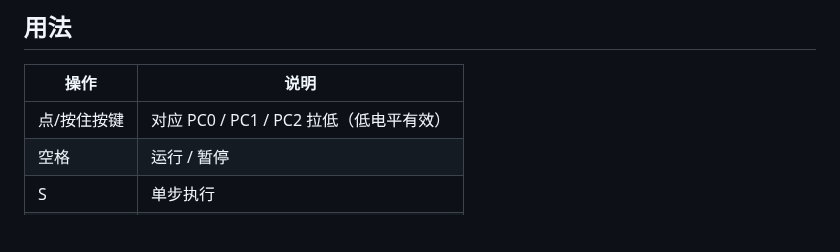
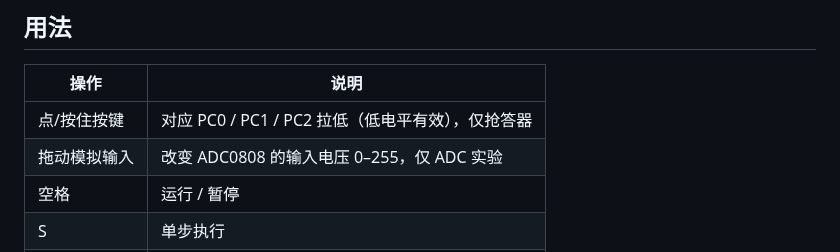
Before and after one commit to Leslieryin/8086-emulator-lab, a Markdown page: README.md, the part around one of its changes. Drawn GitHub-style; blank space fills up the shorter version.

```diff
--- a/README.md
+++ b/README.md
@@ -52,7 +71,8 @@
 
 | 操作 | 说明 |
 |---|---|
-| 点/按住按键 | 对应 PC0 / PC1 / PC2 拉低（低电平有效） |
+| 点/按住按键 | 对应 PC0 / PC1 / PC2 拉低（低电平有效），仅抢答器 |
+| 拖动模拟输入 | 改变 ADC0808 的输入电压 0–255，仅 ADC 实验 |
 | 空格 | 运行 / 暂停 |
 | S | 单步执行 |
 | R | 复位 |
```
Also changed, not shown: other parts of README.md (+54 -6 lines), docs/shot-adc.png (added), 8 other files.
